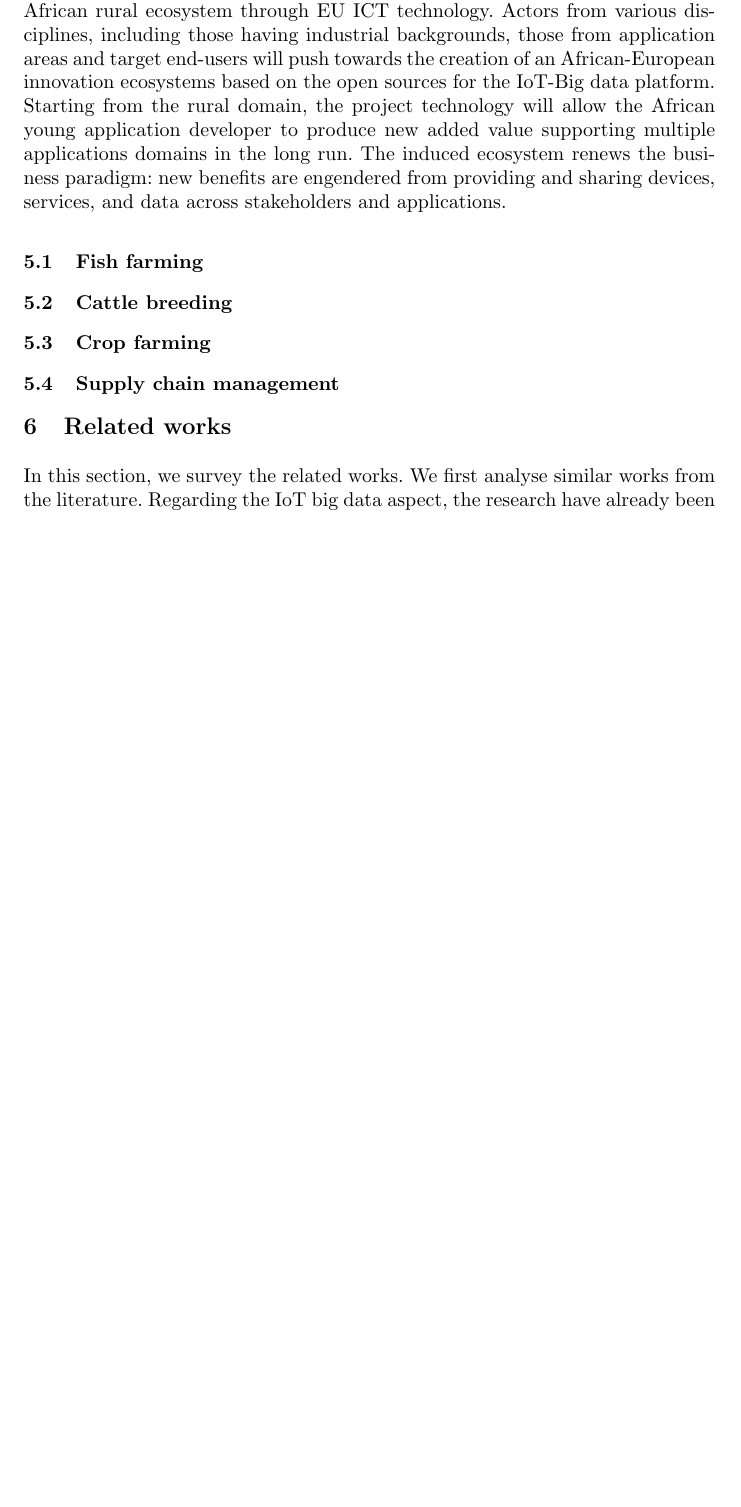
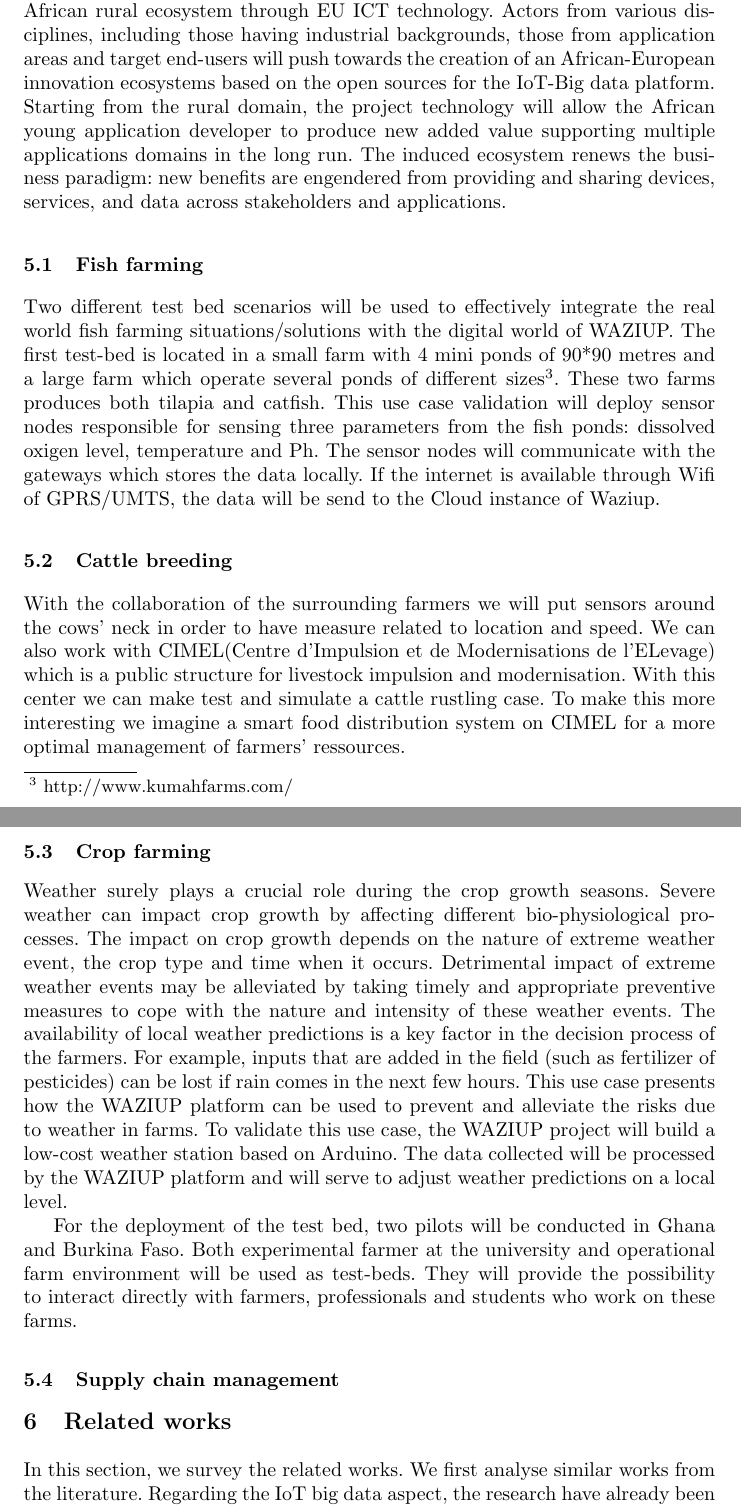
Before and after one commit to Waziup/book-chapter, a LaTeX paper (main.tex, which reads usecases.tex): part of page 13 of 18 before the commit and two parts of pages 13 and 14 of 19 after it, the two joined at a grey line, cut so that both start at the same text, the shorter picture padded with empty space. Compiled offline with pdfLaTeX.

Commit message:
use cases

```diff
--- a/usecases.tex
+++ b/usecases.tex
@@ -9,8 +9,34 @@ The induced ecosystem renews the business paradigm: new benefits are engendered
 
 \subsection{Fish farming}
 
+Two different test bed scenarios will be used to effectively integrate the real world fish farming situations/solutions with the digital world of WAZIUP.
+The first test-bed is located in a small farm with 4 mini ponds of 90*90 metres and a large farm which operate several ponds of different sizes\footnote{http://www.kumahfarms.com/}.
+These two farms produces both tilapia and catfish.
+This use case validation will deploy sensor nodes responsible for sensing three parameters from the fish ponds: dissolved oxigen level, temperature and Ph.
+The sensor nodes will communicate with the gateways which stores the data locally.
+If the internet is available through Wifi of GPRS/UMTS, the data will be send to the Cloud instance of Waziup.
+
 \subsection{Cattle breeding}
+
+With the collaboration of the surrounding farmers we will put sensors around the cows’ neck in order to have measure related to location and speed.
+We can also work with CIMEL(Centre d’Impulsion et de Modernisations de l’ELevage) which is a public structure for livestock impulsion and modernisation.
+With this center we can make test and simulate a cattle rustling case.
+To make this more interesting we imagine a smart food distribution system on CIMEL for a more optimal management of farmers’ ressources.
 
 \subsection{Crop farming}
 
+Weather surely plays a crucial role during the crop growth seasons.
+Severe weather can impact crop growth by affecting different bio-physiological processes.
+The impact on crop growth depends on the nature of extreme weather event, the crop type and time when it occurs.
+Detrimental impact of extreme weather events may be alleviated by taking timely and appropriate preventive measures to cope with the nature and intensity of these weather events.
+The availability of local weather predictions is a key factor in the decision process of the farmers.
+For example, inputs that are added in the field (such as fertilizer of pesticides) can be lost if rain comes in the next few hours.
+This use case presents how the WAZIUP platform can be used to prevent and alleviate the risks due to weather in farms.
+To validate this use case, the WAZIUP project will build a low-cost weather station based on Arduino.
+The data collected will be processed by the WAZIUP platform and will serve to adjust weather predictions on a local level.
+
+For the deployment of the test bed, two pilots will be conducted in Ghana and Burkina Faso.
+Both experimental farmer at the university and operational farm environment will be used as test-beds.
+They will provide the possibility to interact directly with farmers, professionals and students who work on these farms.
+
 \subsection{Supply chain management}
```
